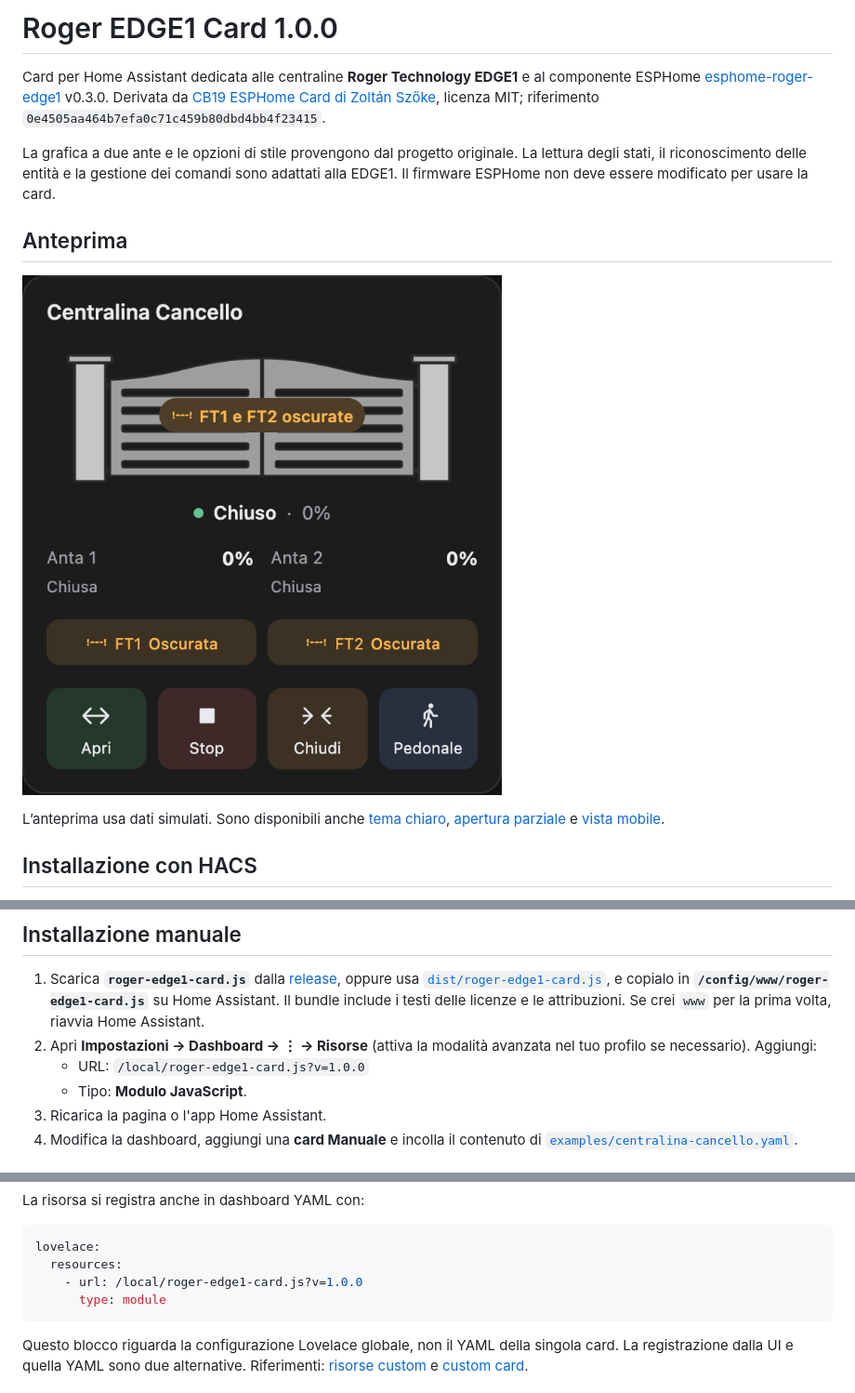
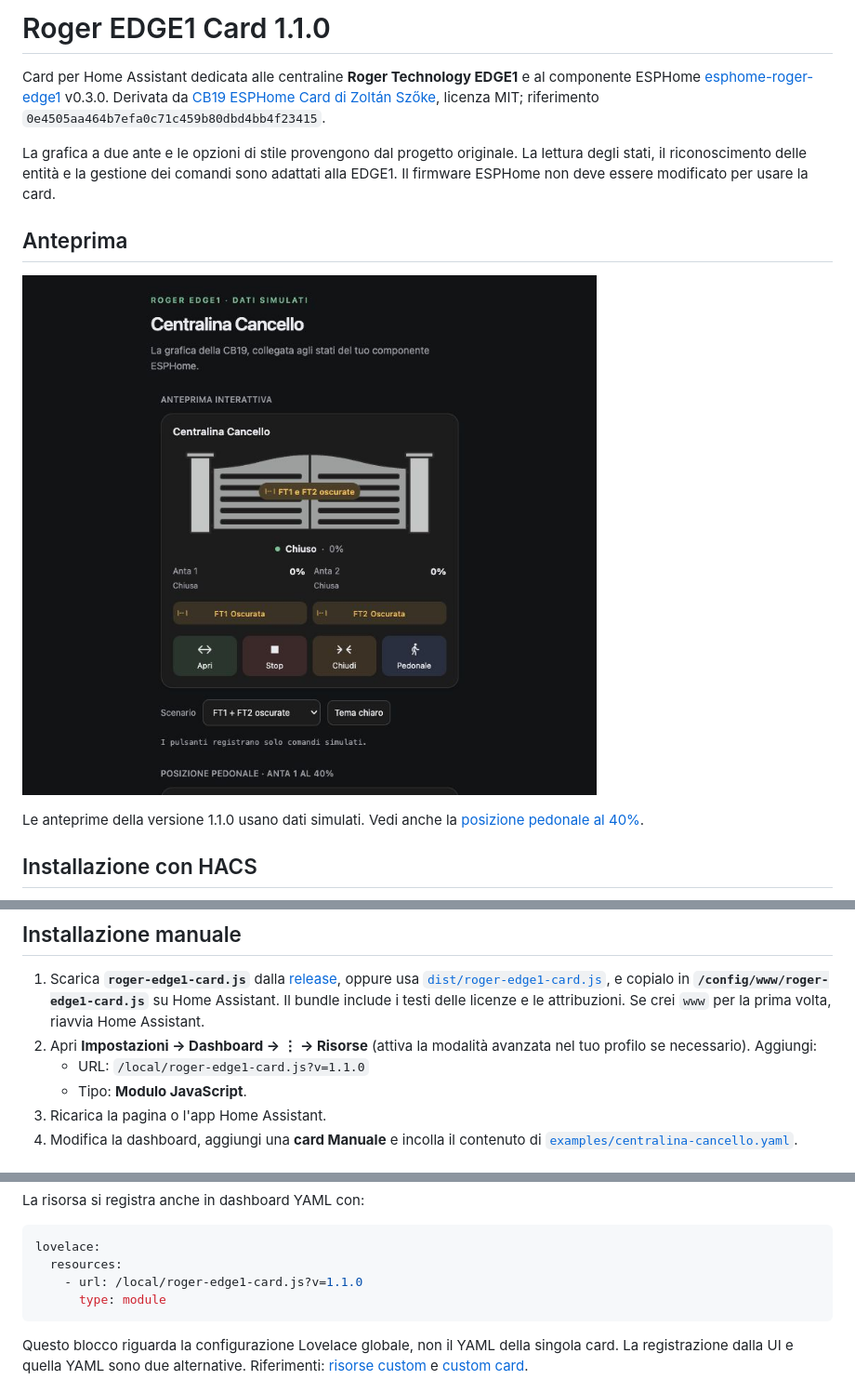
Before and after one commit to branda92/roger-edge1-card, a Markdown page: README.md, 3 parts joined by grey strips. Shown at 93% size. GitHub-like rendering; pictures changed too: preview/card-ft1-ft2.png.

````diff
--- a/README.md
+++ b/README.md
@@ -1,4 +1,4 @@
-# Roger EDGE1 Card 1.0.0
+# Roger EDGE1 Card 1.1.0
 
 Card per Home Assistant dedicata alle centraline **Roger Technology EDGE1** e al componente ESPHome [esphome-roger-edge1](https://github.com/branda92/esphome-roger-edge1) v0.3.0. Derivata da [CB19 ESPHome Card di Zoltán Szőke](https://github.com/szokezoltan95/CB19-esphome-card), licenza MIT; riferimento `0e4505aa464b7efa0c71c459b80dbd4bb4f23415`.
 
@@ -8,7 +8,7 @@ La grafica a due ante e le opzioni di stile provengono dal progetto originale. L
 
 ![Card con entrambe le fotocellule oscurate](preview/card-ft1-ft2.png)
 
-L’anteprima usa dati simulati. Sono disponibili anche [tema chiaro](preview/card-chiaro.png), [apertura parziale](preview/card-parziale.png) e [vista mobile](preview/mobile-chiaro.png).
+Le anteprime della versione 1.1.0 usano dati simulati. Vedi anche la [posizione pedonale al 40%](preview/card-parziale.png).
 
 ## Installazione con HACS
 
@@ -25,7 +25,7 @@ Riferimenti ufficiali: [repository personalizzati HACS](https://hacs.xyz/docs/fa
 
 1. Scarica **`roger-edge1-card.js`** dalla [release](https://github.com/branda92/roger-edge1-card/releases/latest), oppure usa [`dist/roger-edge1-card.js`](dist/roger-edge1-card.js), e copialo in **`/config/www/roger-edge1-card.js`** su Home Assistant. Il bundle include i testi delle licenze e le attribuzioni. Se crei `www` per la prima volta, riavvia Home Assistant.
 2. Apri **Impostazioni → Dashboard → ⋮ → Risorse** (attiva la modalità avanzata nel tuo profilo se necessario). Aggiungi:
-   - URL: `/local/roger-edge1-card.js?v=1.0.0`
+   - URL: `/local/roger-edge1-card.js?v=1.1.0`
    - Tipo: **Modulo JavaScript**.
 3. Ricarica la pagina o l'app Home Assistant.
 4. Modifica la dashboard, aggiungi una **card Manuale** e incolla il contenuto di [`examples/centralina-cancello.yaml`](examples/centralina-cancello.yaml).
@@ -49,7 +49,7 @@ La risorsa si registra anche in dashboard YAML con:
 ```yaml
 lovelace:
   resources:
-    - url: /local/roger-edge1-card.js?v=1.0.0
+    - url: /local/roger-edge1-card.js?v=1.1.0
       type: module
 ```
 
````
Also changed, not shown: other parts of README.md (+22 -1 lines), CHANGELOG.md (+7 -0 lines), TEST_RESULTS.md (+8 -8 lines), preview/card-parziale.png, 13 other files.
